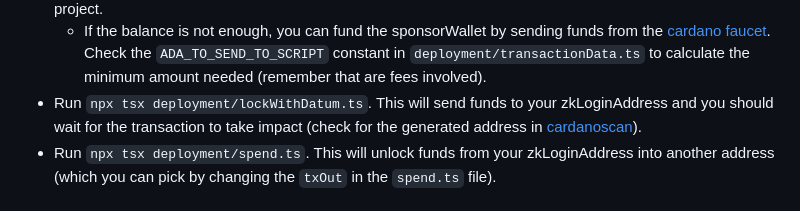
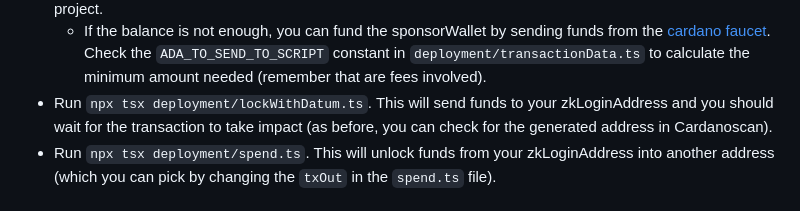
Before and after one commit to eryxcoop/zklogin-aiken, a Markdown page: README.md, the part around the change. Drawn GitHub-style.

Commit message:
Update README lockWithDatum instructions to remove hardcoded Cardanoscan network reference

````diff
--- a/README.md
+++ b/README.md
@@ -43,7 +43,7 @@ To try the new features introduced in the milestone 2 of the Catalyst proposal (
 * Run ```npx tsx deployment/addressDerivation.ts```. This will generate your zkLogin address based on the zkLoginId you provided in the previous step.
 * The next step is to send funds to your zkLoginAddress. To do it, you want to make sure that the sponsorWallet has enough funds to make the transaction. The address can be found in `deployment/sponsorWalletCredentials.ts`. You can check the balance of the sponsorWallet in [cardanoscan preprod](https://preprod.cardanoscan.io/) or [cardanoscan preview](https://preview.cardanoscan.io/) depending on which network you chose for the Blockfrost project.
   * If the balance is not enough, you can fund the sponsorWallet by sending funds from the [cardano faucet](https://docs.cardano.org/cardano-testnets/tools/faucet). Check the `ADA_TO_SEND_TO_SCRIPT` constant in `deployment/transactionData.ts` to calculate the minimum amount needed (remember that are fees involved).
-* Run ```npx tsx deployment/lockWithDatum.ts```. This will send funds to your zkLoginAddress and you should wait for the transaction to take impact (check for the generated address in [cardanoscan](https://preprod.cardanoscan.io/)).
+* Run ```npx tsx deployment/lockWithDatum.ts```. This will send funds to your zkLoginAddress and you should wait for the transaction to take impact (as before, you can check for the generated address in Cardanoscan).
 * Run ```npx tsx deployment/spend.ts```. This will unlock funds from your zkLoginAddress into another address (which you can pick by changing the ```txOut``` in the ```spend.ts``` file).
 
 ## For developers only
````
